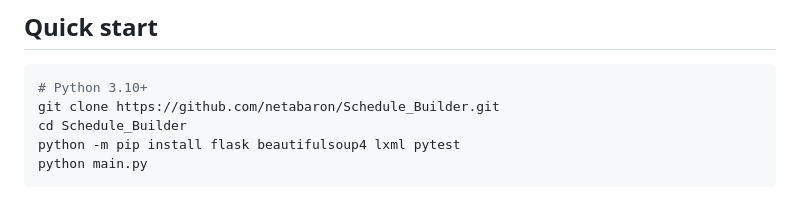
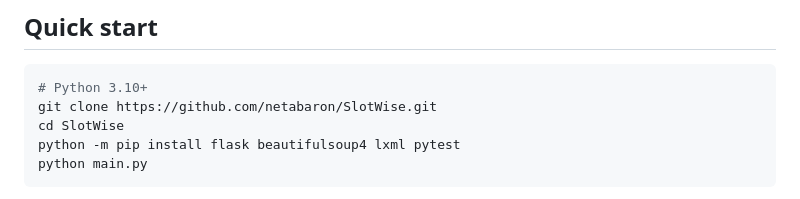
Before and after one commit to netabaron/SlotWise, a Markdown page: README.md, the part around the change. GitHub-like rendering.

````diff
--- a/README.md
+++ b/README.md
@@ -102,8 +102,8 @@ group, which day and hour collide — plus suggested relaxations.
 
 ```bash
 # Python 3.10+
-git clone https://github.com/netabaron/Schedule_Builder.git
-cd Schedule_Builder
+git clone https://github.com/netabaron/SlotWise.git
+cd SlotWise
 python -m pip install flask beautifulsoup4 lxml pytest
 python main.py
 ```
````
Also changed, not shown: CLAUDE.md (+33 -1 lines).
